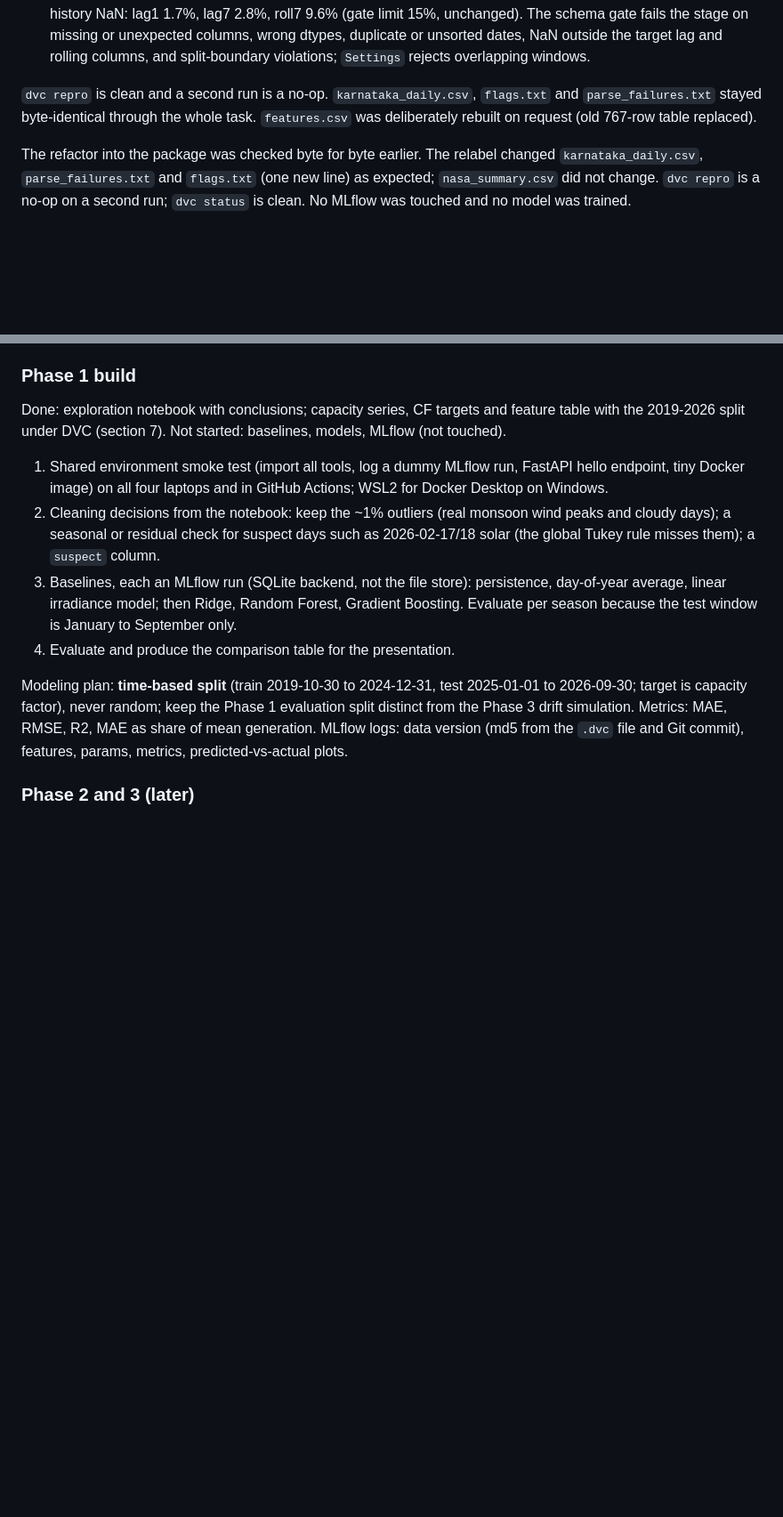
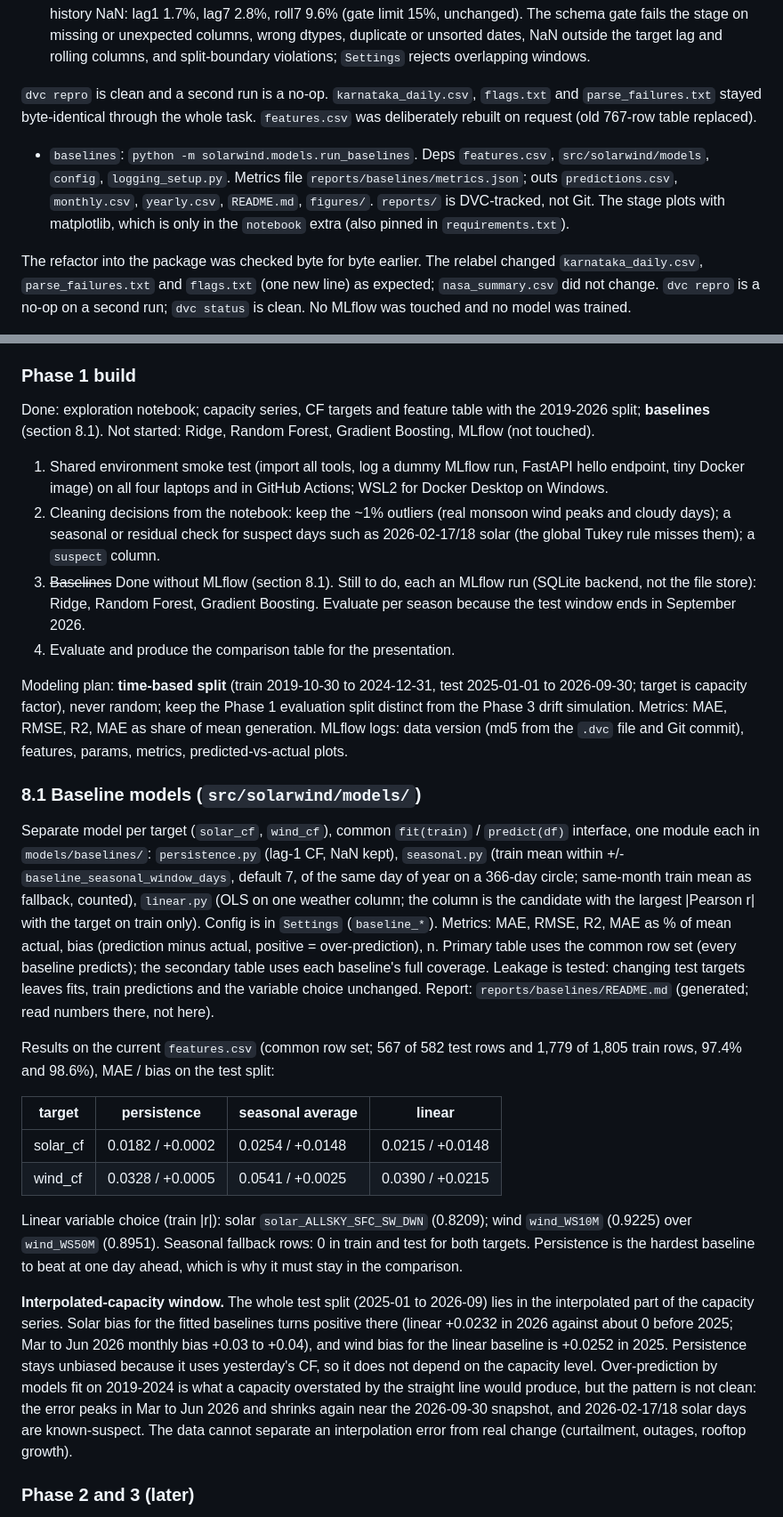
Before and after one commit to aryahabbuxo/mlops, a Markdown page: HANDOFF.md, 2 parts joined by grey strips. Shown at 89% size. Rendered like a GitHub page; blank space fills up the shorter version.

Commit message:
docs: document baseline models and results

```diff
--- a/HANDOFF.md
+++ b/HANDOFF.md
@@ -323,6 +323,8 @@ Data tracked by DVC (never by Git): `data/raw/cea` (`cea.dvc`), `data/raw/nasa`
 
 `dvc repro` is clean and a second run is a no-op. `karnataka_daily.csv`, `flags.txt` and `parse_failures.txt` stayed byte-identical through the whole task. `features.csv` was deliberately rebuilt on request (old 767-row table replaced).
 
+- `baselines`: `python -m solarwind.models.run_baselines`. Deps `features.csv`, `src/solarwind/models`, `config`, `logging_setup.py`. Metrics file `reports/baselines/metrics.json`; outs `predictions.csv`, `monthly.csv`, `yearly.csv`, `README.md`, `figures/`. `reports/` is DVC-tracked, not Git. The stage plots with matplotlib, which is only in the `notebook` extra (also pinned in `requirements.txt`).
+
 The refactor into the package was checked byte for byte earlier. The relabel changed `karnataka_daily.csv`, `parse_failures.txt` and `flags.txt` (one new line) as expected; `nasa_summary.csv` did not change. `dvc repro` is a no-op on a second run; `dvc status` is clean. No MLflow was touched and no model was trained.
 
 The remote is a local folder (`C:\Users\kartik\dvc-remote-mlops`), outside the repo, and was not changed. **Teammates cannot reach it, so do not tell them to `dvc pull` until it is swapped for the shared remote (DagsHub or Google Drive) and that change is committed.** Credentials with `--local`, never committed. The shared-remote auth flow is **[UNVERIFIED]** against the installed DVC version. A fresh-clone `dvc pull` proof was skipped on request.
@@ -351,13 +353,28 @@ Dataset A source line: "CEA Daily Renewable Generation Report, CEA RE Generation
 - Push the repository and confirm the CI workflow runs (it has never run).
 
 ### Phase 1 build
-Done: exploration notebook with conclusions; capacity series, CF targets and feature table with the 2019-2026 split under DVC (section 7). Not started: baselines, models, MLflow (not touched).
+Done: exploration notebook; capacity series, CF targets and feature table with the 2019-2026 split; **baselines** (section 8.1). Not started: Ridge, Random Forest, Gradient Boosting, MLflow (not touched).
 1. Shared environment smoke test (import all tools, log a dummy MLflow run, FastAPI hello endpoint, tiny Docker image) on all four laptops and in GitHub Actions; WSL2 for Docker Desktop on Windows.
 2. Cleaning decisions from the notebook: keep the ~1% outliers (real monsoon wind peaks and cloudy days); a seasonal or residual check for suspect days such as 2026-02-17/18 solar (the global Tukey rule misses them); a `suspect` column.
-3. Baselines, each an MLflow run (SQLite backend, not the file store): persistence, day-of-year average, linear irradiance model; then Ridge, Random Forest, Gradient Boosting. Evaluate per season because the test window is January to September only.
+3. ~~Baselines~~ Done without MLflow (section 8.1). Still to do, each an MLflow run (SQLite backend, not the file store): Ridge, Random Forest, Gradient Boosting. Evaluate per season because the test window ends in September 2026.
 4. Evaluate and produce the comparison table for the presentation.
 
 Modeling plan: **time-based split** (train 2019-10-30 to 2024-12-31, test 2025-01-01 to 2026-09-30; target is capacity factor), never random; keep the Phase 1 evaluation split distinct from the Phase 3 drift simulation. Metrics: MAE, RMSE, R2, MAE as share of mean generation. MLflow logs: data version (md5 from the `.dvc` file and Git commit), features, params, metrics, predicted-vs-actual plots.
+
+### 8.1 Baseline models (`src/solarwind/models/`)
+
+Separate model per target (`solar_cf`, `wind_cf`), common `fit(train)` / `predict(df)` interface, one module each in `models/baselines/`: `persistence.py` (lag-1 CF, NaN kept), `seasonal.py` (train mean within +/- `baseline_seasonal_window_days`, default 7, of the same day of year on a 366-day circle; same-month train mean as fallback, counted), `linear.py` (OLS on one weather column; the column is the candidate with the largest |Pearson r| with the target on train only). Config is in `Settings` (`baseline_*`). Metrics: MAE, RMSE, R2, MAE as % of mean actual, bias (prediction minus actual, positive = over-prediction), n. Primary table uses the common row set (every baseline predicts); the secondary table uses each baseline's full coverage. Leakage is tested: changing test targets leaves fits, train predictions and the variable choice unchanged. Report: `reports/baselines/README.md` (generated; read numbers there, not here).
+
+Results on the current `features.csv` (common row set; 567 of 582 test rows and 1,779 of 1,805 train rows, 97.4% and 98.6%), MAE / bias on the test split:
+
+| target | persistence | seasonal average | linear |
+|---|---|---|---|
+| solar_cf | 0.0182 / +0.0002 | 0.0254 / +0.0148 | 0.0215 / +0.0148 |
+| wind_cf | 0.0328 / +0.0005 | 0.0541 / +0.0025 | 0.0390 / +0.0215 |
+
+Linear variable choice (train |r|): solar `solar_ALLSKY_SFC_SW_DWN` (0.8209); wind `wind_WS10M` (0.9225) over `wind_WS50M` (0.8951). Seasonal fallback rows: 0 in train and test for both targets. Persistence is the hardest baseline to beat at one day ahead, which is why it must stay in the comparison.
+
+**Interpolated-capacity window.** The whole test split (2025-01 to 2026-09) lies in the interpolated part of the capacity series. Solar bias for the fitted baselines turns positive there (linear +0.0232 in 2026 against about 0 before 2025; Mar to Jun 2026 monthly bias +0.03 to +0.04), and wind bias for the linear baseline is +0.0252 in 2025. Persistence stays unbiased because it uses yesterday's CF, so it does not depend on the capacity level. Over-prediction by models fit on 2019-2024 is what a capacity overstated by the straight line would produce, but the pattern is not clean: the error peaks in Mar to Jun 2026 and shrinks again near the 2026-09-30 snapshot, and 2026-02-17/18 solar days are known-suspect. The data cannot separate an interpolation error from real change (curtailment, outages, rooftop growth).
 
 ### Phase 2 and 3 (later)
 PyTest model tests and physical-limit checks, MLflow registry with champion/challenger aliases, FastAPI service with pydantic validation, Docker, GitHub Actions CI/CD, deployment, Evidently drift monitoring, Prometheus/Grafana or Power BI, simulated production data, retraining trigger, model card, final report and demo, Streamlit front end, optional 2D/3D visuals. NASA latency (about 2 to 3 days meteorological, 5 to 7 days solar) means serving uses typical-year or recent-average weather; the R4 fallback should read "cached climatology".
```
